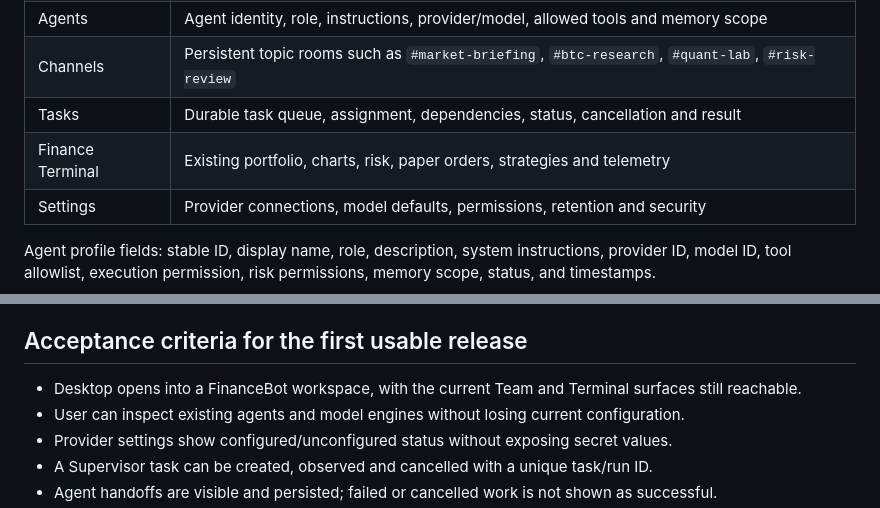
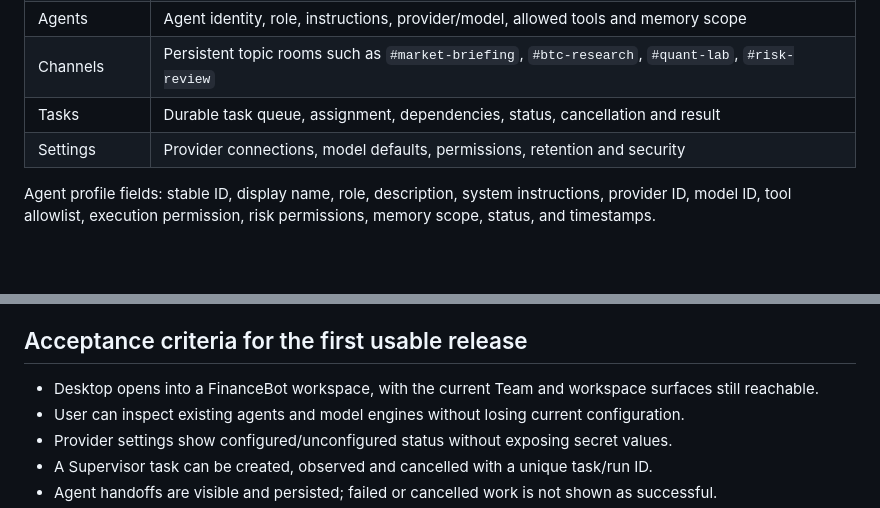
Before and after one commit to namana843-bit/finance-agent-os, a Markdown page: docs/FINANCEBOT_ARCHITECTURE.md, 2 parts joined by grey strips. Rendered like a GitHub page; blank space fills up the shorter version.

Commit message:
Remove Finance Terminal from architecture docs

```diff
--- a/docs/FINANCEBOT_ARCHITECTURE.md
+++ b/docs/FINANCEBOT_ARCHITECTURE.md
@@ -85,7 +83,6 @@ flowchart TB
 | Agents | Agent identity, role, instructions, provider/model, allowed tools and memory scope |
 | Channels | Persistent topic rooms such as `#market-briefing`, `#btc-research`, `#quant-lab`, `#risk-review` |
 | Tasks | Durable task queue, assignment, dependencies, status, cancellation and result |
-| Finance Terminal | Existing portfolio, charts, risk, paper orders, strategies and telemetry |
 | Settings | Provider connections, model defaults, permissions, retention and security |
 
 Agent profile fields: stable ID, display name, role, description, system instructions, provider ID, model ID, tool allowlist, execution permission, risk permissions, memory scope, status, and timestamps.
@@ -181,7 +178,7 @@ All writes require schema validation and authorization. Task/run events should b
 
 ## Acceptance criteria for the first usable release
 
-- Desktop opens into a FinanceBot workspace, with the current Team and Terminal surfaces still reachable.
+- Desktop opens into a FinanceBot workspace, with the current Team and workspace surfaces still reachable.
 - User can inspect existing agents and model engines without losing current configuration.
 - Provider settings show configured/unconfigured status without exposing secret values.
 - A Supervisor task can be created, observed and cancelled with a unique task/run ID.
```
Also changed, not shown: other parts of docs/FINANCEBOT_ARCHITECTURE.md (+0 -2 lines).
